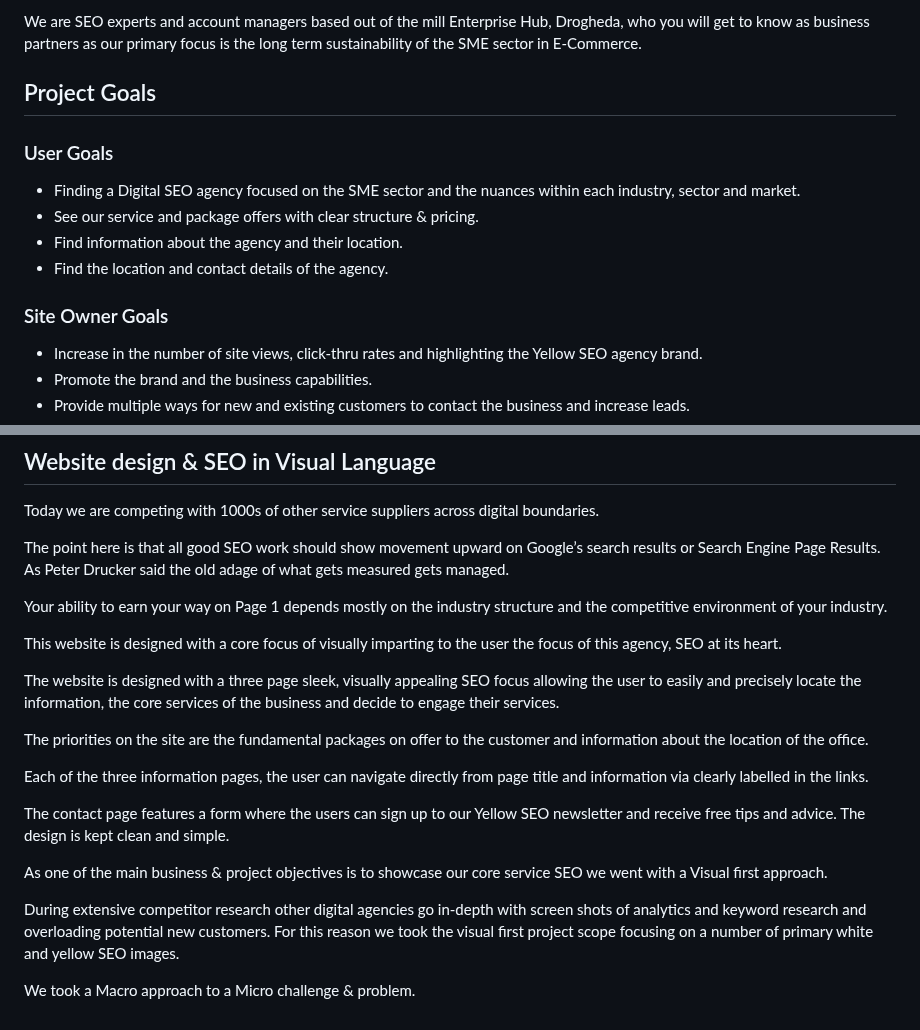
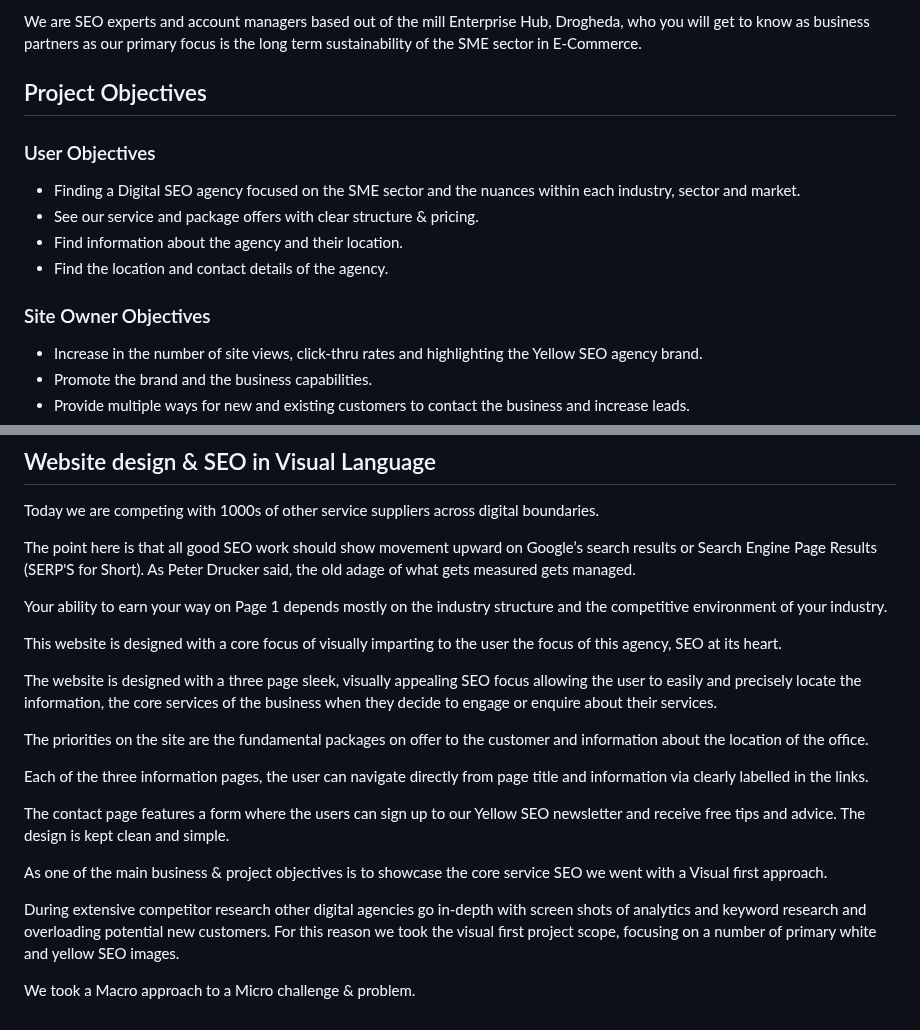
Before and after one commit to NigelFinegan5p/project-1, a Markdown page: README.md, 2 parts joined by grey strips. Rendered like a GitHub page.

Commit message:
Web design and project scope to Read me file

```diff
--- a/README.md
+++ b/README.md
@@ -19,15 +19,15 @@ At Yellow SEO, we highlight our clients' websites, leading to concrete increases
 We are a growing SEO agency built on a vision, and that is providing a real options for safe, natural, and sure-fire growth through Search Engine Optimization in an increasingly mobile first world.
 
 We are SEO experts and account managers based out of the mill Enterprise Hub, Drogheda, who you will get to know as business partners as our primary focus is the long term sustainability of the SME sector in E-Commerce.
-## Project Goals
+## Project Objectives
 
-### User Goals
+### User Objectives
 -   Finding a Digital SEO agency focused on the SME sector and the nuances within each industry, sector and market.
 -   See our service and package offers with clear structure & pricing.
 -   Find information about the agency and their location.
 -   Find the location and contact details of the agency.
 
-### Site Owner Goals
+### Site Owner Objectives
 
 -   Increase in the number of site views, click-thru rates and highlighting the Yellow SEO agency brand.
 -   Promote the brand and the business capabilities.
@@ -43,13 +43,13 @@ Source [(Digital Marketing Institute)](https://digitalmarketinginstitute.com/blo
 
 Today we are competing with 1000s of other service suppliers across digital boundaries.
 
-The point here is that all good SEO work should show movement upward on Google’s search results or Search Engine Page Results. As Peter Drucker said the old adage of what gets measured gets managed.
+The point here is that all good SEO work should show movement upward on Google’s search results or Search Engine Page Results (SERP'S for Short). As Peter Drucker said, the old adage of what gets measured gets managed.
 
 Your ability to earn your way on Page 1 depends mostly on the industry structure and the competitive environment of your industry.
 
 This website is designed with a core focus of visually imparting to the user the focus of this agency, SEO at its heart.
 
-The website is designed with a three page sleek, visually appealing SEO focus allowing the user to easily and precisely locate the information, the core services of the business and decide to engage their services.
+The website is designed with a three page sleek, visually appealing SEO focus allowing the user to easily and precisely locate the information, the core services of the business when they decide to engage or enquire about their services.
 
 The priorities on the site are the fundamental packages on offer to the customer and information about the location of the office.
 
@@ -57,8 +57,8 @@ Each of the three information pages, the user can navigate directly from page ti
 
 The contact page features a form where the users can sign up to our Yellow SEO newsletter and receive free tips and advice. The design is kept clean and simple.
 
-As one of the main business & project objectives is to showcase our core service SEO we went with a Visual first approach.
+As one of the main business & project objectives is to showcase the core service SEO we went with a Visual first approach.
 
-During extensive competitor research other digital agencies go in-depth with screen shots of analytics and keyword research and overloading potential new customers. For this reason we took the visual first project scope focusing on a number of primary white and yellow SEO images.
+During extensive competitor research other digital agencies go in-depth with screen shots of analytics and keyword research and overloading potential new customers. For this reason we took the visual first project scope, focusing on a number of primary white and yellow SEO images.
 
 We took a Macro approach to a Micro challenge & problem.
```
